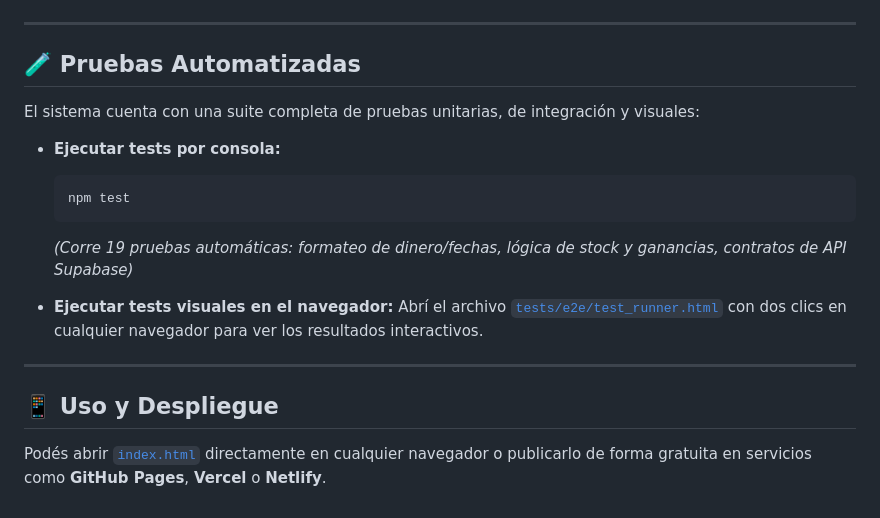
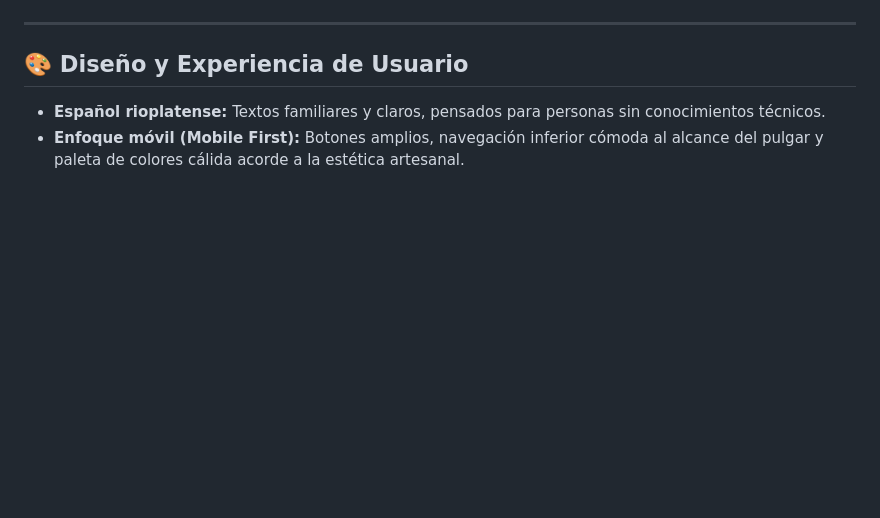
Before and after one commit to Lautaroo10/Terrouge, a Markdown page: README.md, the part around one of its changes. Rendered like a GitHub page; blank space fills up the shorter version.

````diff
--- a/README.md
+++ b/README.md
@@ -71,20 +41,6 @@ Terrouge/
 
 ---
 
-## 🧪 Pruebas Automatizadas
-
-El sistema cuenta con una suite completa de pruebas unitarias, de integración y visuales:
-
-* **Ejecutar tests por consola:**
-  ```bash
-  npm test
-  ```
-  *(Corre 19 pruebas automáticas: formateo de dinero/fechas, lógica de stock y ganancias, contratos de API Supabase)*
-
-* **Ejecutar tests visuales en el navegador:**
-  Abrí el archivo [`tests/e2e/test_runner.html`](./tests/e2e/test_runner.html) con dos clics en cualquier navegador para ver los resultados interactivos.
-
----
-
-## 📱 Uso y Despliegue
-Podés abrir [`index.html`](./index.html) directamente en cualquier navegador o publicarlo de forma gratuita en servicios como **GitHub Pages**, **Vercel** o **Netlify**.
+## 🎨 Diseño y Experiencia de Usuario
+* **Español rioplatense:** Textos familiares y claros, pensados para personas sin conocimientos técnicos.
+* **Enfoque móvil (Mobile First):** Botones amplios, navegación inferior cómoda al alcance del pulgar y paleta de colores cálida acorde a la estética artesanal.
````
Also changed, not shown: other parts of README.md (+28 -58 lines).
